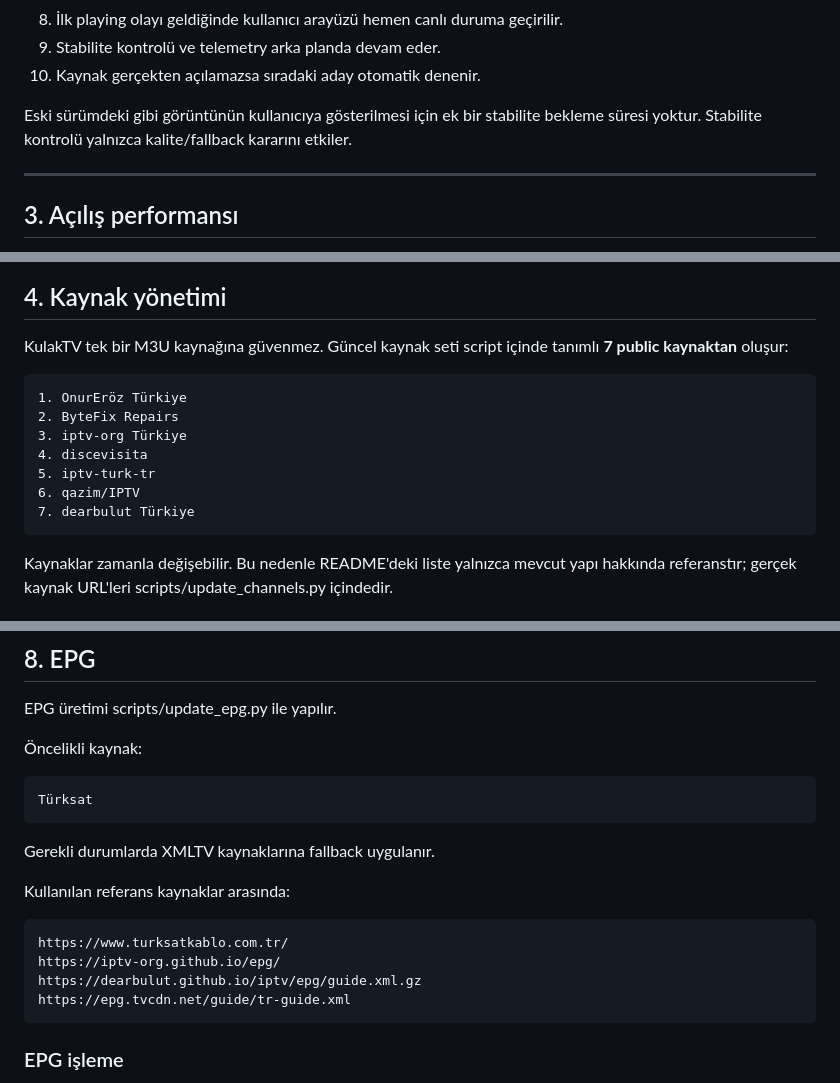
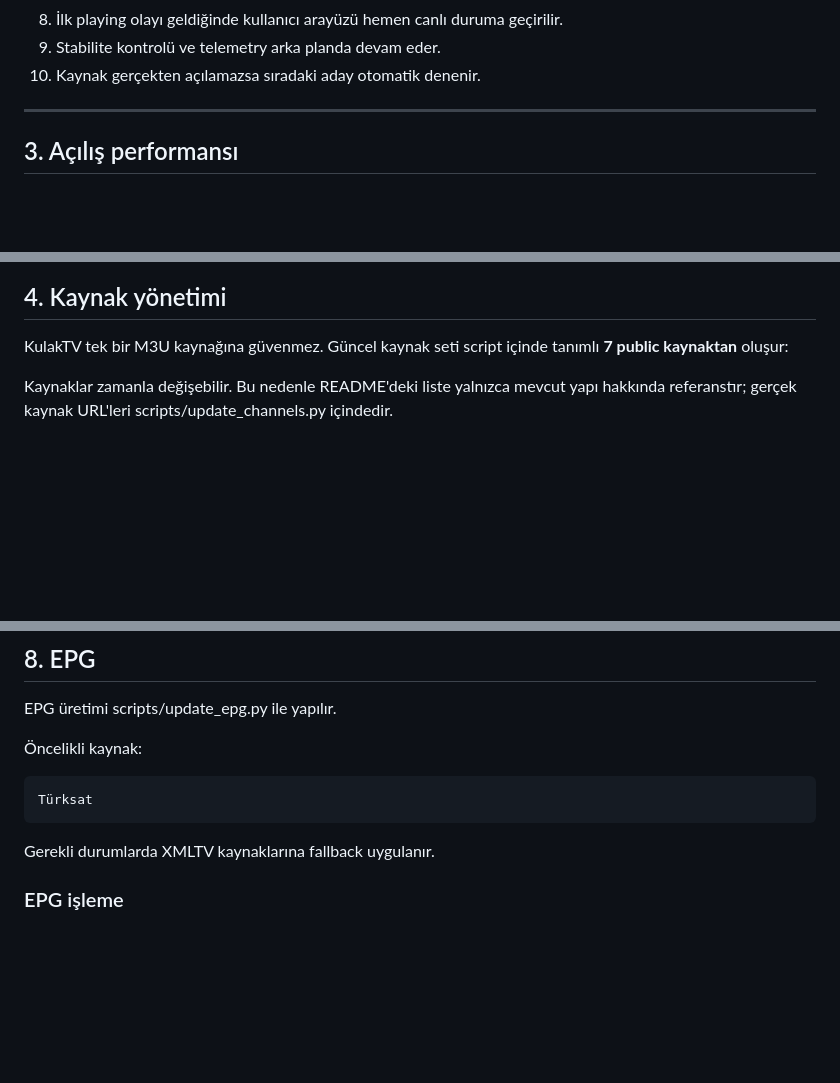
Before and after one commit to sametkulak/kulaktv, a Markdown page: README.md, 3 parts joined by grey strips. GitHub-like rendering; blank space fills up the shorter version.

```diff
--- a/README.md
+++ b/README.md
@@ -93,7 +93,6 @@ Bir kanal seçildiğinde oynatıcı aşağıdaki yolu izler:
 9. Stabilite kontrolü ve telemetry arka planda devam eder.
 10. Kaynak gerçekten açılamazsa sıradaki aday otomatik denenir.
 
-Eski sürümdeki gibi görüntünün kullanıcıya gösterilmesi için ek bir stabilite bekleme süresi yoktur. Stabilite kontrolü yalnızca kalite/fallback kararını etkiler.
 
 ---
 
@@ -149,16 +148,6 @@ Bu ayarlar ilk görüntüyü hızlandırmayı hedefler. Yayının gerçek bitrat
 ## 4. Kaynak yönetimi
 
 KulakTV tek bir M3U kaynağına güvenmez. Güncel kaynak seti script içinde tanımlı **7 public kaynaktan** oluşur:
-
-~~~text
-1. OnurEröz Türkiye
-2. ByteFix Repairs
-3. iptv-org Türkiye
-4. discevisita
-5. iptv-turk-tr
-6. qazim/IPTV
-7. dearbulut Türkiye
-~~~
 
 Kaynaklar zamanla değişebilir. Bu nedenle README'deki liste yalnızca mevcut yapı hakkında referanstır; gerçek kaynak URL'leri scripts/update_channels.py içindedir.
 
@@ -409,14 +398,7 @@ Türksat
 
 Gerekli durumlarda XMLTV kaynaklarına fallback uygulanır.
 
-Kullanılan referans kaynaklar arasında:
 
-~~~text
-https://www.turksatkablo.com.tr/
-https://iptv-org.github.io/epg/
-https://dearbulut.github.io/iptv/epg/guide.xml.gz
-https://epg.tvcdn.net/guide/tr-guide.xml
-~~~
 
 ### EPG işleme
 
```
